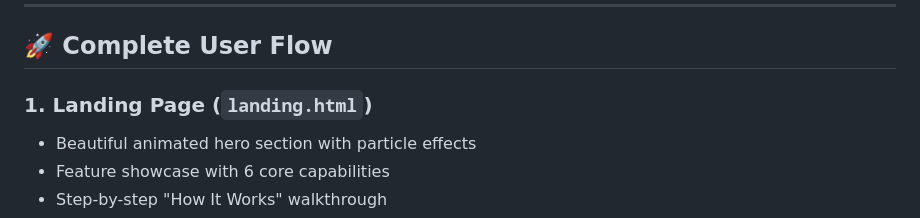
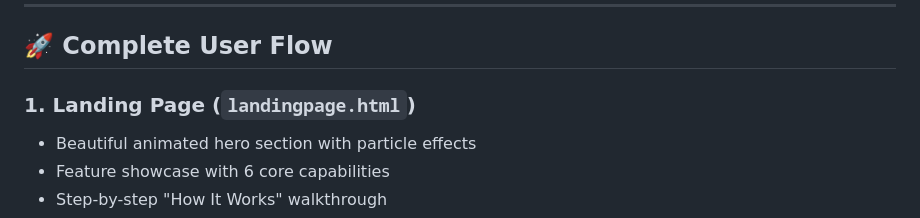
Before and after one commit to animeshmanna1976/idp_powergrid, a Markdown page: README.md, the part around the change. GitHub-like rendering.

```diff
--- a/README.md
+++ b/README.md
@@ -23,7 +23,7 @@ Each user now gets their own personalized dashboard! Sign up with your details a
 
 ## 🚀 Complete User Flow
 
-### 1. **Landing Page** (`landing.html`)
+### 1. **Landing Page** (`landingpage.html`)
 - Beautiful animated hero section with particle effects
 - Feature showcase with 6 core capabilities
 - Step-by-step "How It Works" walkthrough
```
